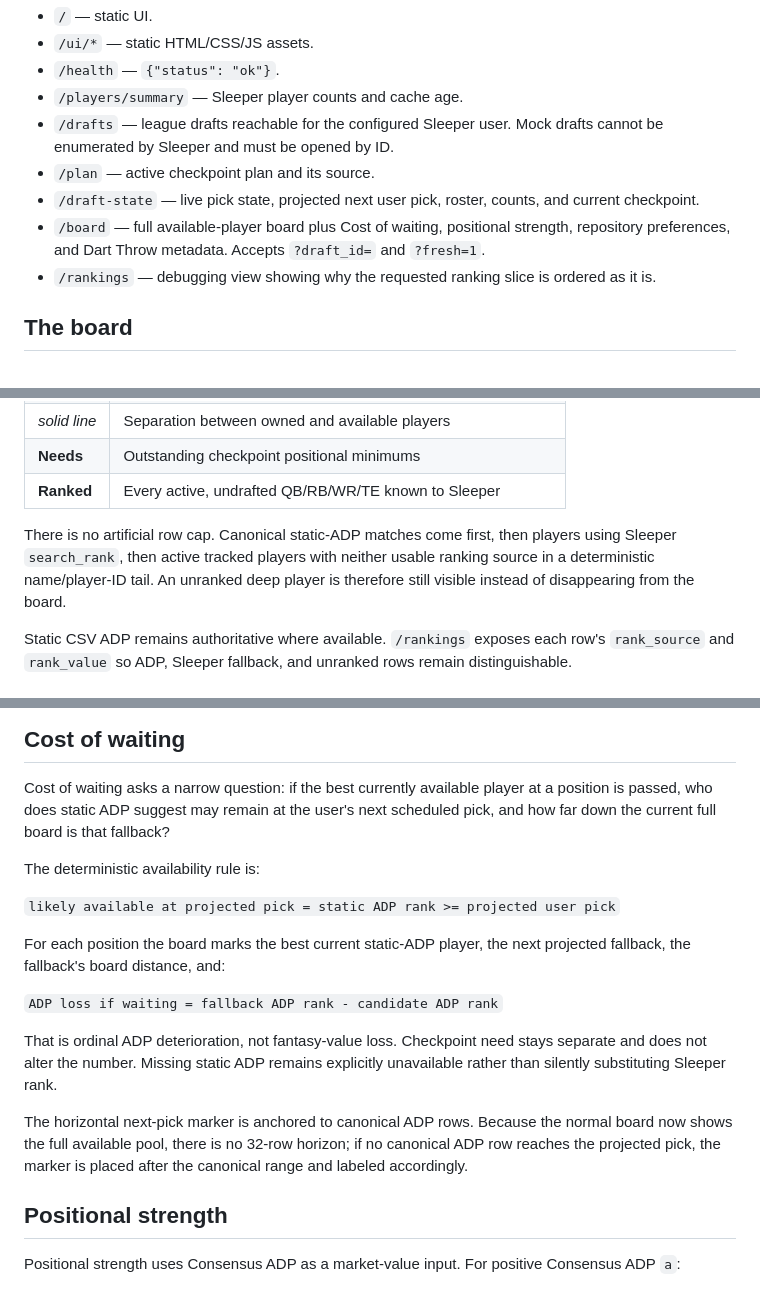
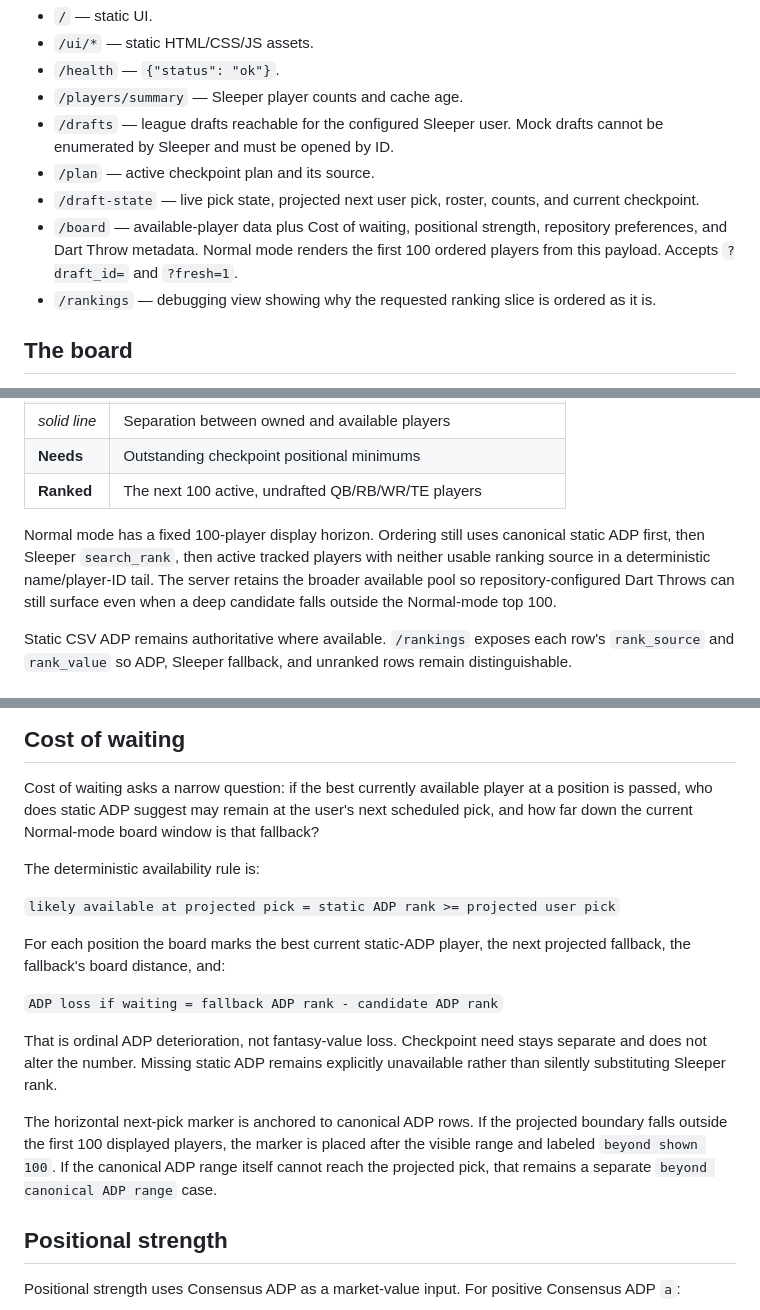
Before and after one commit to wesnicol2/sleeper-draft-plan-companion, a Markdown page: README.md, 3 parts joined by grey strips. GitHub-like rendering.

Commit message:
Document 100-player normal board horizon

```diff
--- a/README.md
+++ b/README.md
@@ -83,9 +84,9 @@ CI runs those checks on every push. A red check blocks promotion.
 - `/plan` — active checkpoint plan and its source.
 - `/draft-state` — live pick state, projected next user pick, roster, counts,
   and current checkpoint.
-- `/board` — full available-player board plus Cost of waiting, positional
-  strength, repository preferences, and Dart Throw metadata. Accepts
-  `?draft_id=` and `?fresh=1`.
+- `/board` — available-player data plus Cost of waiting, positional strength,
+  repository preferences, and Dart Throw metadata. Normal mode renders the first
+  100 ordered players from this payload. Accepts `?draft_id=` and `?fresh=1`.
 - `/rankings` — debugging view showing why the requested ranking slice is ordered
   as it is.
 
@@ -104,12 +105,13 @@ Top to bottom:
 | **Drafted** | The user's roster at that position, including credited market value |
 | *solid line* | Separation between owned and available players |
 | **Needs** | Outstanding checkpoint positional minimums |
-| **Ranked** | Every active, undrafted QB/RB/WR/TE known to Sleeper |
+| **Ranked** | The next 100 active, undrafted QB/RB/WR/TE players |
 
-There is no artificial row cap. Canonical static-ADP matches come first, then
-players using Sleeper `search_rank`, then active tracked players with neither
-usable ranking source in a deterministic name/player-ID tail. An unranked deep
-player is therefore still visible instead of disappearing from the board.
+Normal mode has a fixed 100-player display horizon. Ordering still uses canonical
+static ADP first, then Sleeper `search_rank`, then active tracked players with
+neither usable ranking source in a deterministic name/player-ID tail. The server
+retains the broader available pool so repository-configured Dart Throws can still
+surface even when a deep candidate falls outside the Normal-mode top 100.
 
 Static CSV ADP remains authoritative where available. `/rankings` exposes each
 row's `rank_source` and `rank_value` so ADP, Sleeper fallback, and unranked rows
@@ -163,7 +165,8 @@ Color saturation is weighted rather than just badge-counted. The same-position
 
 Cost of waiting asks a narrow question: if the best currently available player
 at a position is passed, who does static ADP suggest may remain at the user's
-next scheduled pick, and how far down the current full board is that fallback?
+next scheduled pick, and how far down the current Normal-mode board window is
+that fallback?
 
 The deterministic availability rule is:
 
@@ -178,10 +181,11 @@ That is ordinal ADP deterioration, not fantasy-value loss. Checkpoint need stays
 separate and does not alter the number. Missing static ADP remains explicitly
 unavailable rather than silently substituting Sleeper rank.
 
-The horizontal next-pick marker is anchored to canonical ADP rows. Because the
-normal board now shows the full available pool, there is no 32-row horizon; if
-no canonical ADP row reaches the projected pick, the marker is placed after the
-canonical range and labeled accordingly.
+The horizontal next-pick marker is anchored to canonical ADP rows. If the
+projected boundary falls outside the first 100 displayed players, the marker is
+placed after the visible range and labeled `beyond shown 100`. If the canonical
+ADP range itself cannot reach the projected pick, that remains a separate
+`beyond canonical ADP range` case.
 
 ## Positional strength
 
```
Also changed, not shown: other parts of README.md (+7 -5 lines).
